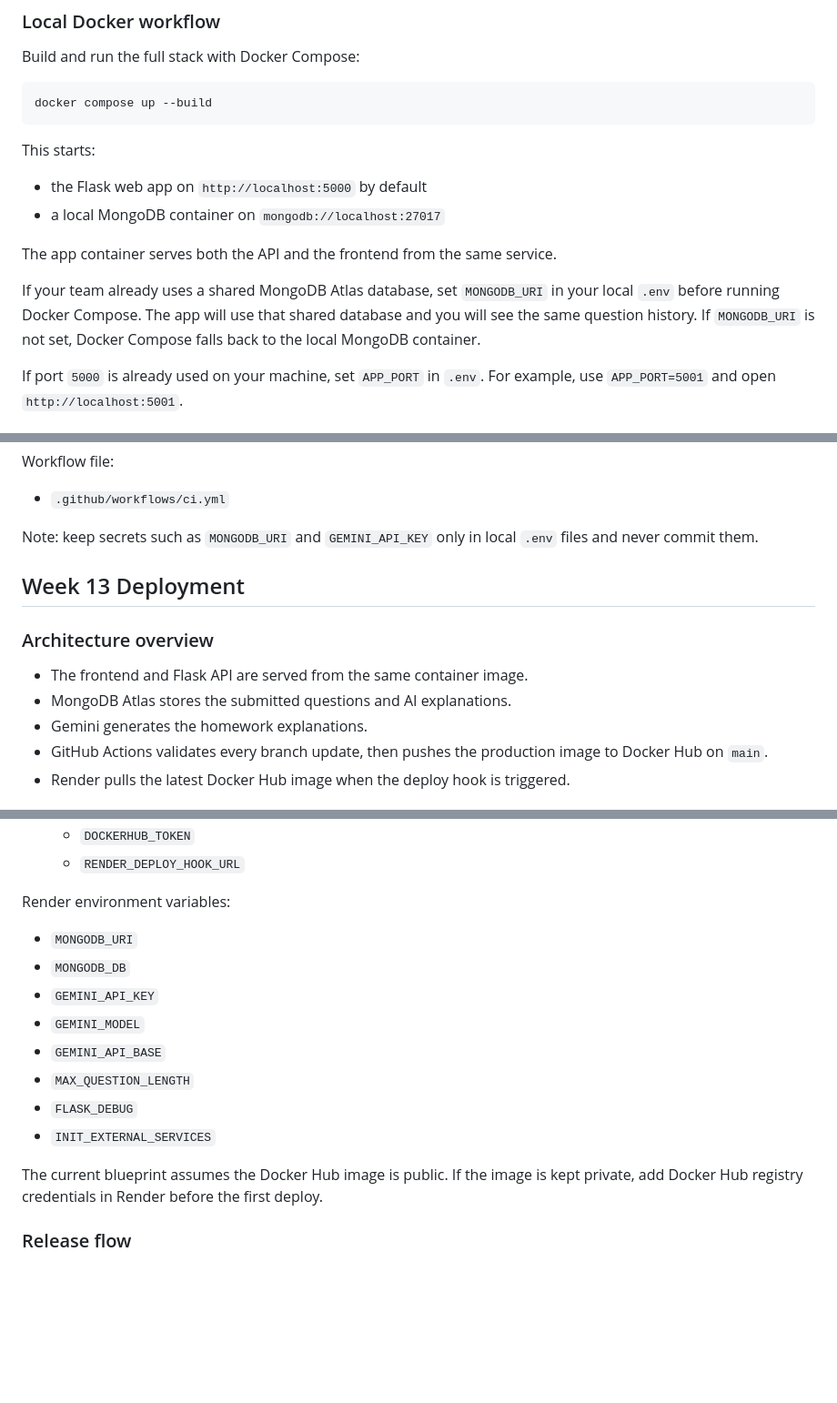
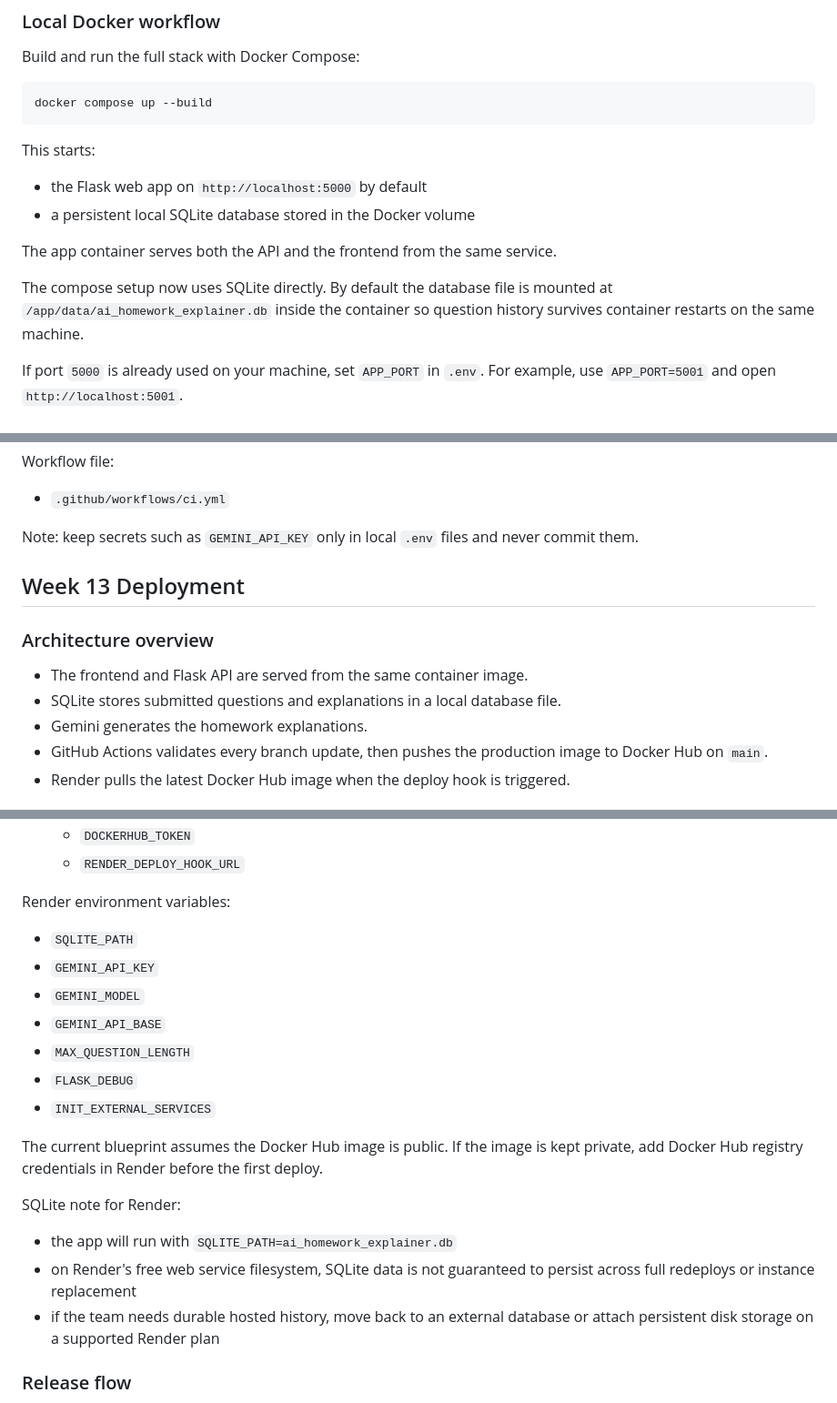
Before and after one commit to Aafag/Al-Homework-Explainer, a Markdown page: README.md, 3 parts joined by grey strips. Shown at 91% size. GitHub-like rendering; blank space fills up the shorter version.

Commit message:
docs: refresh deployment guide for SQLite

```diff
--- a/README.md
+++ b/README.md
@@ -62,11 +62,11 @@ docker compose up --build
 This starts:
 
 - the Flask web app on `http://localhost:5000` by default
-- a local MongoDB container on `mongodb://localhost:27017`
+- a persistent local SQLite database stored in the Docker volume
 
 The app container serves both the API and the frontend from the same service.
 
-If your team already uses a shared MongoDB Atlas database, set `MONGODB_URI` in your local `.env` before running Docker Compose. The app will use that shared database and you will see the same question history. If `MONGODB_URI` is not set, Docker Compose falls back to the local MongoDB container.
+The compose setup now uses SQLite directly. By default the database file is mounted at `/app/data/ai_homework_explainer.db` inside the container so question history survives container restarts on the same machine.
 
 If port `5000` is already used on your machine, set `APP_PORT` in `.env`. For example, use `APP_PORT=5001` and open `http://localhost:5001`.
 
@@ -84,14 +84,14 @@ Workflow file:
 
 - `.github/workflows/ci.yml`
 
-Note: keep secrets such as `MONGODB_URI` and `GEMINI_API_KEY` only in local `.env` files and never commit them.
+Note: keep secrets such as `GEMINI_API_KEY` only in local `.env` files and never commit them.
 
 ## Week 13 Deployment
 
 ### Architecture overview
 
 - The frontend and Flask API are served from the same container image.
-- MongoDB Atlas stores the submitted questions and AI explanations.
+- SQLite stores submitted questions and explanations in a local database file.
 - Gemini generates the homework explanations.
 - GitHub Actions validates every branch update, then pushes the production image to Docker Hub on `main`.
 - Render pulls the latest Docker Hub image when the deploy hook is triggered.
@@ -109,8 +109,7 @@ The Week 13 deployment flow uses:
 
 Render environment variables:
 
-- `MONGODB_URI`
-- `MONGODB_DB`
+- `SQLITE_PATH`
 - `GEMINI_API_KEY`
 - `GEMINI_MODEL`
 - `GEMINI_API_BASE`
@@ -119,6 +118,12 @@ Render environment variables:
 - `INIT_EXTERNAL_SERVICES`
 
 The current blueprint assumes the Docker Hub image is public. If the image is kept private, add Docker Hub registry credentials in Render before the first deploy.
+
+SQLite note for Render:
+
+- the app will run with `SQLITE_PATH=ai_homework_explainer.db`
+- on Render's free web service filesystem, SQLite data is not guaranteed to persist across full redeploys or instance replacement
+- if the team needs durable hosted history, move back to an external database or attach persistent disk storage on a supported Render plan
 
 ### Release flow
 
```
Also changed, not shown: other parts of README.md (+1 -1 lines).
